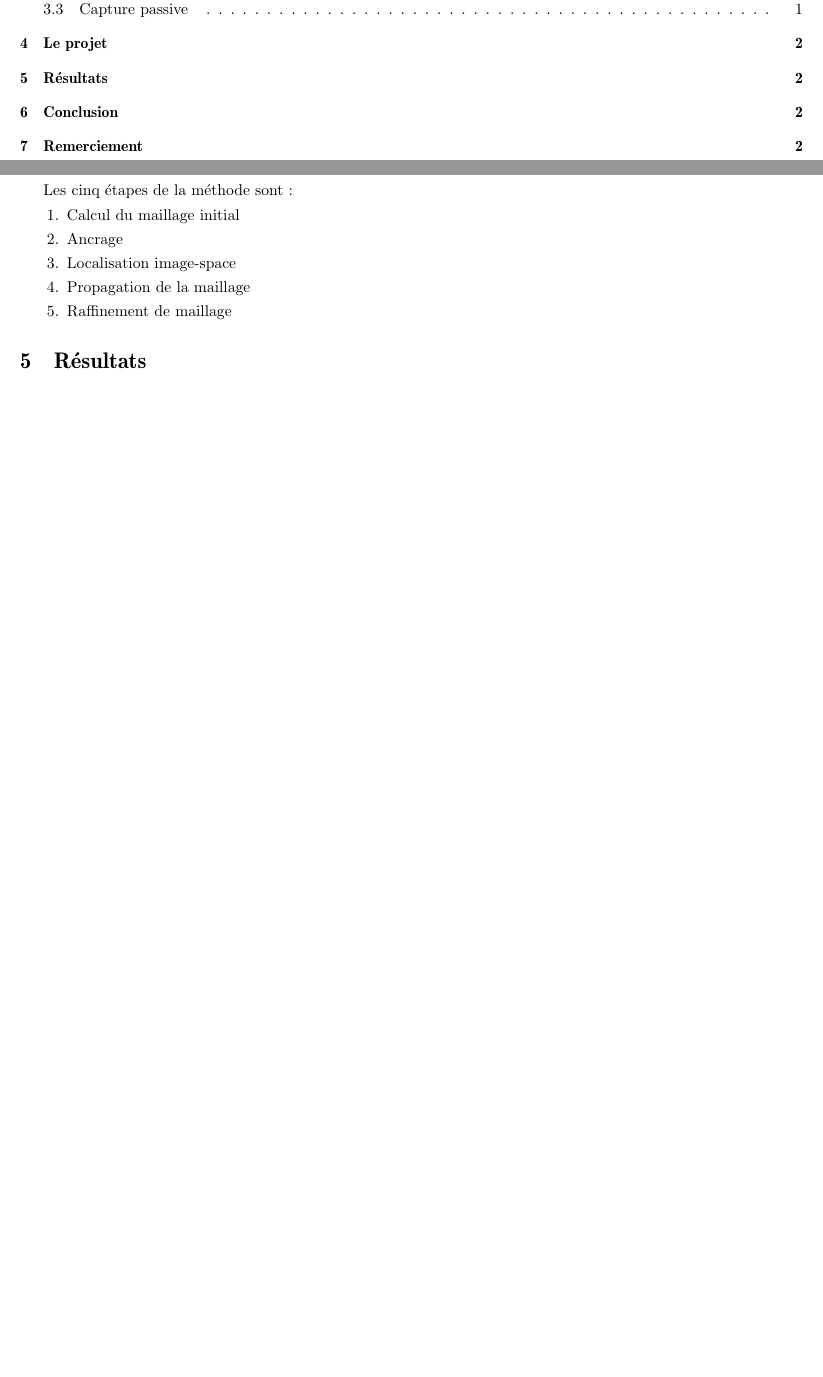
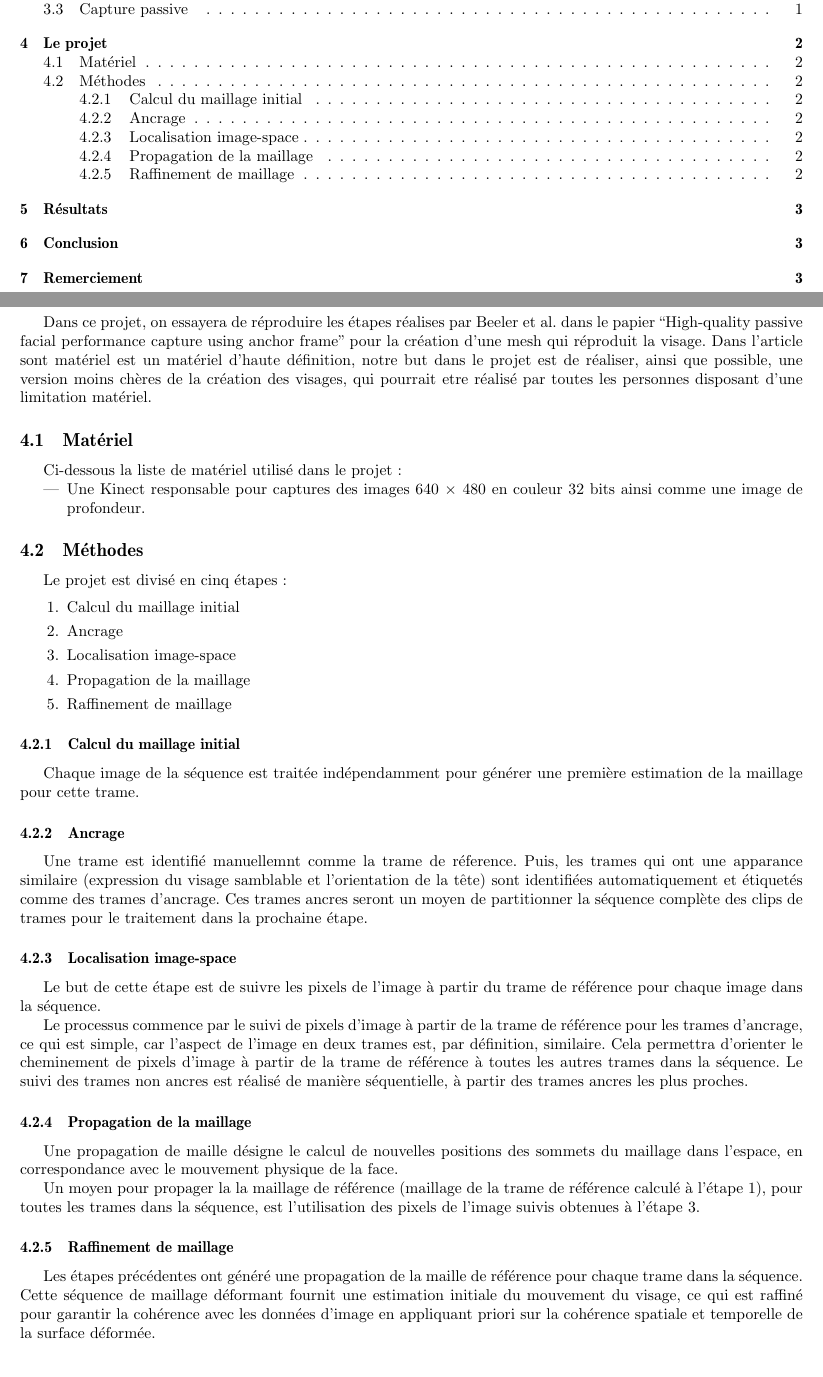
Before and after one commit to tiagochst/PIM2013, a LaTeX document (report/doc/pim.tex): two parts of pages 2 and 4 of 4 before the commit and two parts of pages 2 and 4 of 5 after it, joined at a grey line, cut so that both start at the same text, the shorter picture padded with empty space. Compiled offline with pdfLaTeX.

Commit message:
Writing report: phases to achieve the final result

```diff
--- a/report/doc/pim.tex
+++ b/report/doc/pim.tex
@@ -89,7 +89,21 @@ Cependant, il reste encore des improvements pour cette approche, notamment par r
 
 \section{Le projet}
 
-Les cinq étapes de la méthode sont:
+Dans ce projet, on essayera de réproduire les étapes réalises par Beeler et al. dans le papier ``High-quality passive facial performance capture using anchor frame'' pour la création d'une mesh qui réproduit la visage.
+Dans l'article sont matériel est un matériel d'haute définition, notre but dans le projet est de réaliser, ainsi que possible, une version moins chères de la création des visages, qui pourrait etre réalisé par toutes les personnes disposant d'une limitation matériel.
+
+\subsection{Matériel}
+Ci-dessous la liste de matériel utilisé dans le projet:
+
+\begin{itemize}
+\item Une Kinect responsable pour captures des images 640 × 480 en couleur 32 bits ainsi comme une image de profondeur.
+\end{itemize}
+
+
+\subsection{Méthodes}
+
+Le projet est divisé en cinq étapes:
+
 \begin{enumerate}
 \item Calcul du maillage initial
 \item Ancrage
@@ -97,6 +111,28 @@ Les cinq étapes de la méthode sont:
 \item Propagation de la maillage
 \item Raffinement de maillage
 \end{enumerate}
+
+\subsubsection{Calcul du maillage initial}
+Chaque image de la séquence est traitée indépendamment pour générer une première estimation de la maillage pour cette trame.
+
+\subsubsection{Ancrage}
+Une trame est identifié manuellemnt comme la trame de réference. Puis, les trames qui ont une apparance similaire (expression du visage samblable et l'orientation de la tête) sont identifiées automatiquement et étiquetés comme des trames d'ancrage. Ces trames ancres seront un moyen de partitionner la séquence complète des clips de trames pour le traitement dans la prochaine étape.
+
+\subsubsection{Localisation image-space}
+Le but de cette étape est de suivre les pixels de l'image à partir du trame de référence pour chaque image dans la séquence.
+
+Le processus commence par le suivi de pixels d'image à partir de la trame de référence pour les trames d'ancrage, ce qui est simple, car l'aspect de l'image en deux trames est, par définition, similaire. Cela permettra d'orienter le cheminement de pixels d'image à partir de la trame de référence à toutes les autres trames dans la séquence.
+Le suivi des trames non ancres est réalisé de manière séquentielle, à partir des trames ancres les plus proches.
+
+\subsubsection{Propagation de la maillage}
+
+Une propagation de maille désigne le calcul de nouvelles positions des sommets du maillage dans l'espace, en correspondance avec le mouvement physique de la face.
+
+Un moyen pour propager la la maillage de référence (maillage de la trame de référence calculé à l'étape 1), pour toutes les trames dans la séquence, est l'utilisation des pixels de l'image suivis obtenues à l'étape 3.
+
+\subsubsection{Raffinement de maillage}
+
+Les étapes précédentes ont généré une propagation de la maille de référence pour chaque trame dans la séquence. Cette séquence de maillage déformant fournit une estimation initiale du mouvement du visage, ce qui est raffiné pour garantir la cohérence avec les données d'image en appliquant priori sur la cohérence spatiale et temporelle de la surface déformée.
 
 \section{Résultats}
 
```
